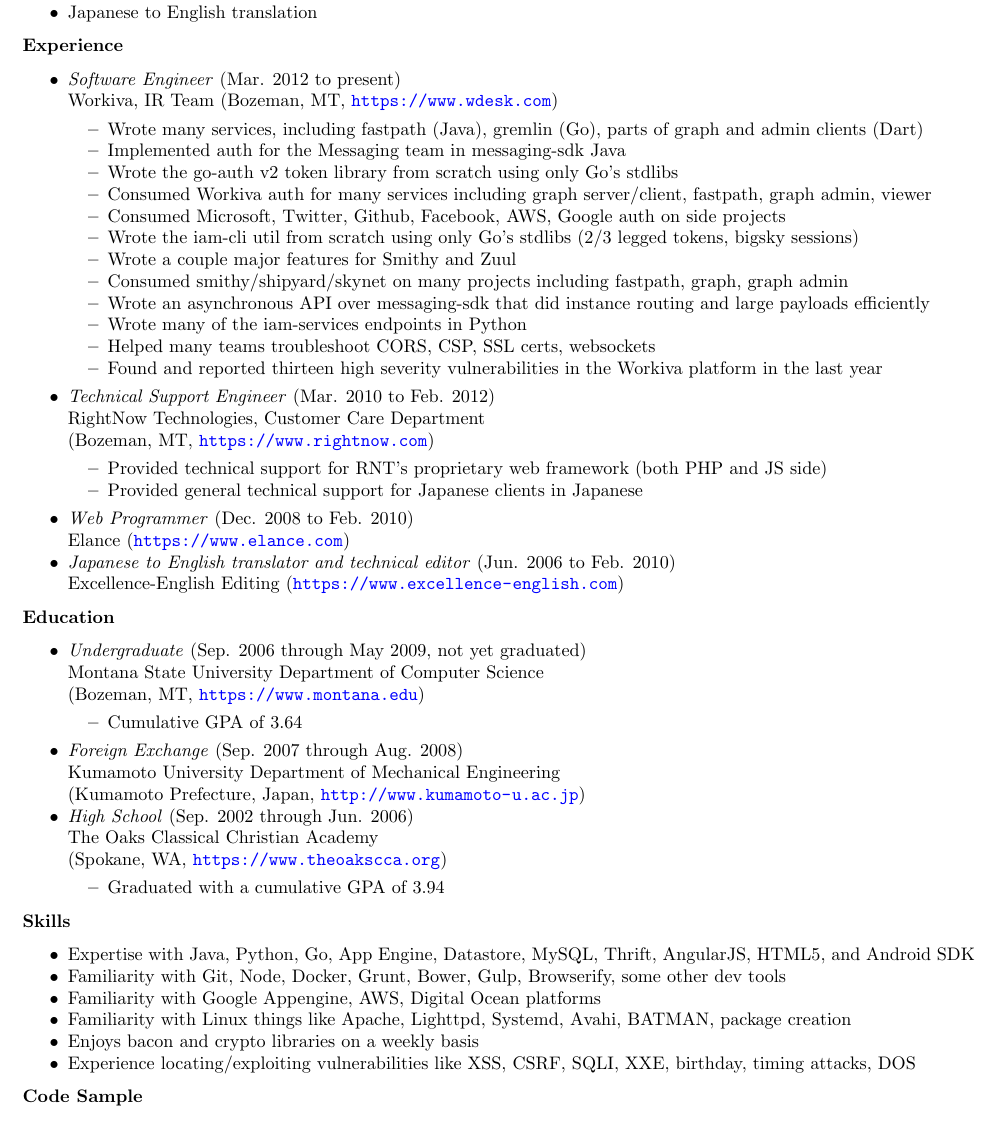
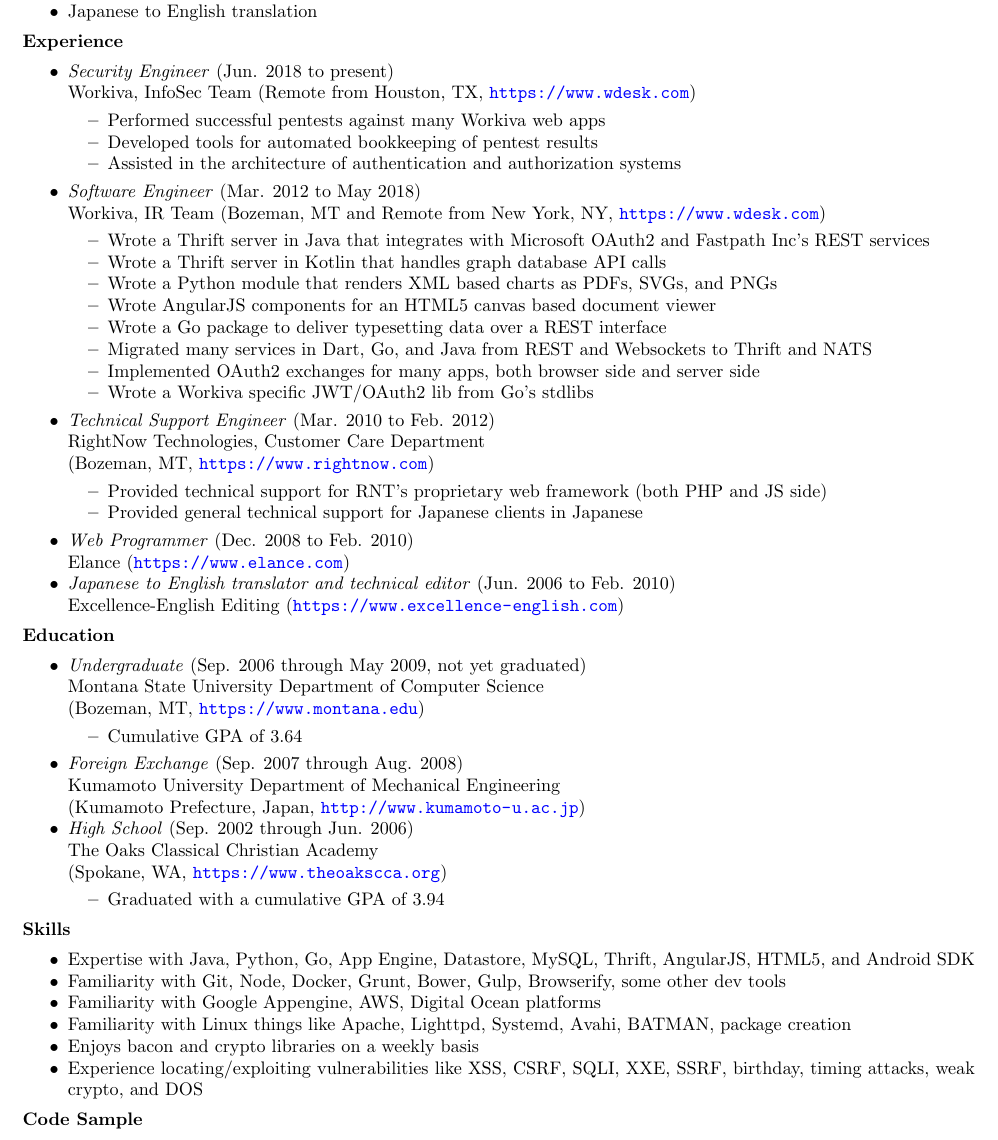
Before and after one commit to mgbelisle/resume, a LaTeX CV (resume.tex): part of the page, cut so that both start at the same text. Compiled offline with pdfLaTeX.

Commit message:
Updating resume as example for Thati

```diff
--- a/resume.tex
+++ b/resume.tex
@@ -34,42 +34,24 @@
 \end{itemize*}
 \textbf{Experience}
 \begin{itemize*}
-  \item \emph{Software Engineer} (Mar. 2012 to present)\\
-    Workiva, IR Team (Bozeman, MT, \url{https://www.wdesk.com})
+  \item \emph{Security Engineer} (Jun. 2018 to present)\\
+    Workiva, InfoSec Team (Remote from Houston, TX, \url{https://www.wdesk.com})
     \begin{itemize*}
-      %% For InfoSec
-    \item Wrote many services, including fastpath (Java), gremlin (Go), parts of graph and admin clients (Dart)
-    \item Implemented auth for the Messaging team in messaging-sdk Java
-    \item Wrote the go-auth v2 token library from scratch using only Go's stdlibs
-    \item Consumed Workiva auth for many services including graph server/client, fastpath, graph admin, viewer
-    \item Consumed Microsoft, Twitter, Github, Facebook, AWS, Google auth on side projects
-    \item Wrote the iam-cli util from scratch using only Go's stdlibs (2/3 legged tokens, bigsky sessions)
-    \item Wrote a couple major features for Smithy and Zuul
-    \item Consumed smithy/shipyard/skynet on many projects including fastpath, graph, graph admin
-    \item Wrote an asynchronous API over messaging-sdk that did instance routing and large payloads efficiently
-    \item Wrote many of the iam-services endpoints in Python
-    \item Helped many teams troubleshoot CORS, CSP, SSL certs, websockets
-    \item Found and reported thirteen high severity vulnerabilities in the Workiva platform in the last year
-      %% https://jira.atl.workiva.net/browse/CERT-1702
-      %% https://jira.atl.workiva.net/browse/SEC-13740
-      %% https://jira.atl.workiva.net/browse/SEC-13802
-      %% https://jira.atl.workiva.net/browse/RED-1808
-      %% https://jira.atl.workiva.net/browse/SEC-13932
-      %% https://jira.atl.workiva.net/browse/SEC-13937
-      %% https://jira.atl.workiva.net/browse/SEC-14019
-      %% https://jira.atl.workiva.net/browse/SEC-14124
-      %% https://jira.atl.workiva.net/browse/SEC-14143
-      %% https://jira.atl.workiva.net/browse/SEC-14222
-      %% https://jira.atl.workiva.net/browse/SEC-15242
-      %% https://jira.atl.workiva.net/browse/FILE-1060
-      %% https://jira.atl.workiva.net/browse/SEC-15850
-
-      %% \item Wrote a Python module to render our app's XML based charts as PDFs, SVGs, and PNGs
-      %% \item Wrote AngularJS components for an HTML5 canvas based document viewer
-      %% \item Wrote a Go package to deliver typesetting data over a REST interface
-      %% \item Migrated many services in Dart, Go, and Java from REST and Websockets to Thrift
-      %% \item Implemented OAuth2 exchanges for many apps, both browser side and server side
-      %% \item Wrote a Workiva specific JWT/OAuth2 lib from Go's stdlibs
+    \item Performed successful pentests against many Workiva web apps
+    \item Developed tools for automated bookkeeping of pentest results
+    \item Assisted in the architecture of authentication and authorization systems
+    \end{itemize*}
+  \item \emph{Software Engineer} (Mar. 2012 to May 2018)\\
+    Workiva, IR Team (Bozeman, MT and Remote from New York, NY, \url{https://www.wdesk.com})
+    \begin{itemize*}
+    \item Wrote a Thrift server in Java that integrates with Microsoft OAuth2 and Fastpath Inc's REST services
+    \item Wrote a Thrift server in Kotlin that handles graph database API calls
+    \item Wrote a Python module that renders XML based charts as PDFs, SVGs, and PNGs
+    \item Wrote AngularJS components for an HTML5 canvas based document viewer
+    \item Wrote a Go package to deliver typesetting data over a REST interface
+    \item Migrated many services in Dart, Go, and Java from REST and Websockets to Thrift and NATS
+    \item Implemented OAuth2 exchanges for many apps, both browser side and server side
+    \item Wrote a Workiva specific JWT/OAuth2 lib from Go's stdlibs
     \end{itemize*}
   \item \emph{Technical Support Engineer} (Mar. 2010 to Feb. 2012)\\
     RightNow Technologies, Customer Care Department\\
@@ -117,7 +99,7 @@
   \item Familiarity with Google Appengine, AWS, Digital Ocean platforms
   \item Familiarity with Linux things like Apache, Lighttpd, Systemd, Avahi, BATMAN, package creation
   \item Enjoys bacon and crypto libraries on a weekly basis
-  \item Experience locating/exploiting vulnerabilities like XSS, CSRF, SQLI, XXE, birthday, timing attacks, DOS
+  \item Experience locating/exploiting vulnerabilities like XSS, CSRF, SQLI, XXE, SSRF, birthday, timing attacks, weak crypto, and DOS
 \end{itemize*}
 \textbf{Code Sample}
 \begin{itemize}
```
Also changed, not shown: resume.pdf.
